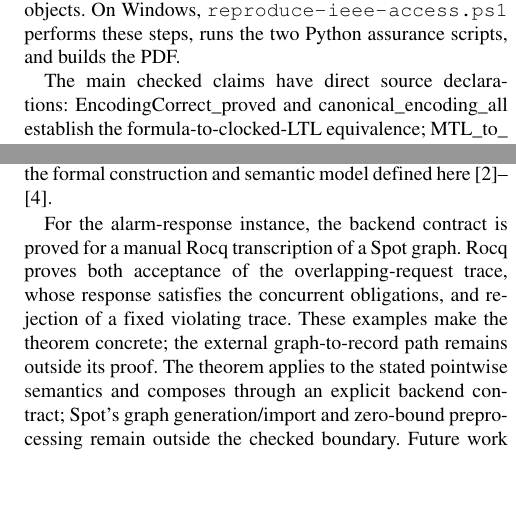
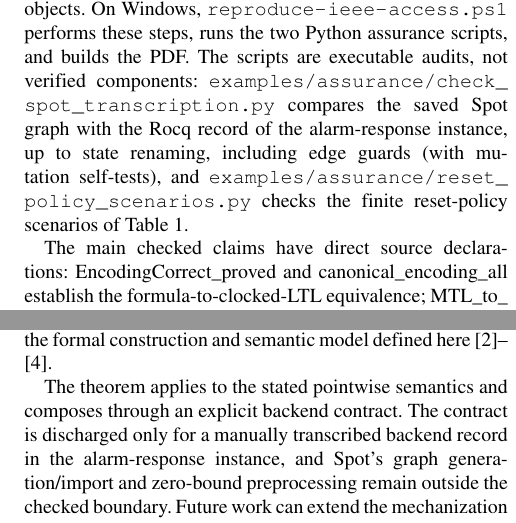
Before and after one commit to efares1/rocq-mtl-to-tba-translation, a LaTeX paper (paper1.tex): two parts of the columns of pages 14 and 16 of 17, joined at a grey line, cut so that both start at the same text, the shorter picture padded with empty space. The pictures show the PDF file paper1.pdf that the author committed with the source.

Commit message:
Paper: fix typo; related work states the general result; name the assurance scripts; refresh manifest and build record
Co-Authored-By: Claude Sonnet 5.5 <noreply@anthropic.com>

```diff
--- a/paper1.tex
+++ b/paper1.tex
@@ -1163,7 +1163,12 @@ compiles the core, the correctness development, and the alarm example;
 which are recorded in \path{proof/ASSUMPTIONS.txt}; and \texttt{coqchk}
 re-checks the compiled objects. On Windows, \path{reproduce-ieee-access.ps1}
 performs these steps, runs the two Python assurance scripts, and builds the
-PDF.
+PDF. The scripts are executable audits, not verified components:
+\path{examples/assurance/check_spot_transcription.py} compares the saved
+Spot graph with the Rocq record of the alarm-response instance, up to state
+renaming, including edge guards (with mutation self-tests), and
+\path{examples/assurance/reset_policy_scenarios.py} checks the finite
+reset-policy scenarios of Table~\ref{tab:overlap-example}.
 
 The main checked claims have direct source declarations:
 \Rocqid{EncodingCorrect_proved} and
@@ -1327,14 +1332,11 @@ results of Li et al. and adjacent proof-assistant work, while contributing a
 machine-checked derivation for the formal construction and semantic model
 defined here~\cite{li_spin7,xu08,roohi_viswanathan_vmcai18}.
 
-For the alarm-response instance, the backend contract is proved for a manual
-Rocq transcription of a Spot graph. Rocq proves both acceptance of the
-overlapping-request trace, whose response satisfies the concurrent
-obligations, and rejection of a fixed violating trace. These examples make
-the theorem concrete; the external graph-to-record path remains outside its
-proof. The theorem applies to the stated pointwise semantics and composes
-through an explicit backend contract; Spot's graph generation/import and
-zero-bound preprocessing remain outside the checked boundary. Future work
+The theorem applies to the stated pointwise semantics and composes
+through an explicit backend contract. The contract is discharged only for a
+manually transcribed backend record in the alarm-response instance, and
+Spot's graph generation/import and zero-bound preprocessing remain outside
+the checked boundary. Future work
 can extend the mechanization to these components and connect the semantic
 theorem to a verified executable backend.
 
```
Also changed, not shown: SNAPSHOT_MANIFEST.txt (+2 -2 lines), output/BUILD_RECORD.md (+1 -1 lines), paper1.pdf, paper1.tex (2 more changed lines).
